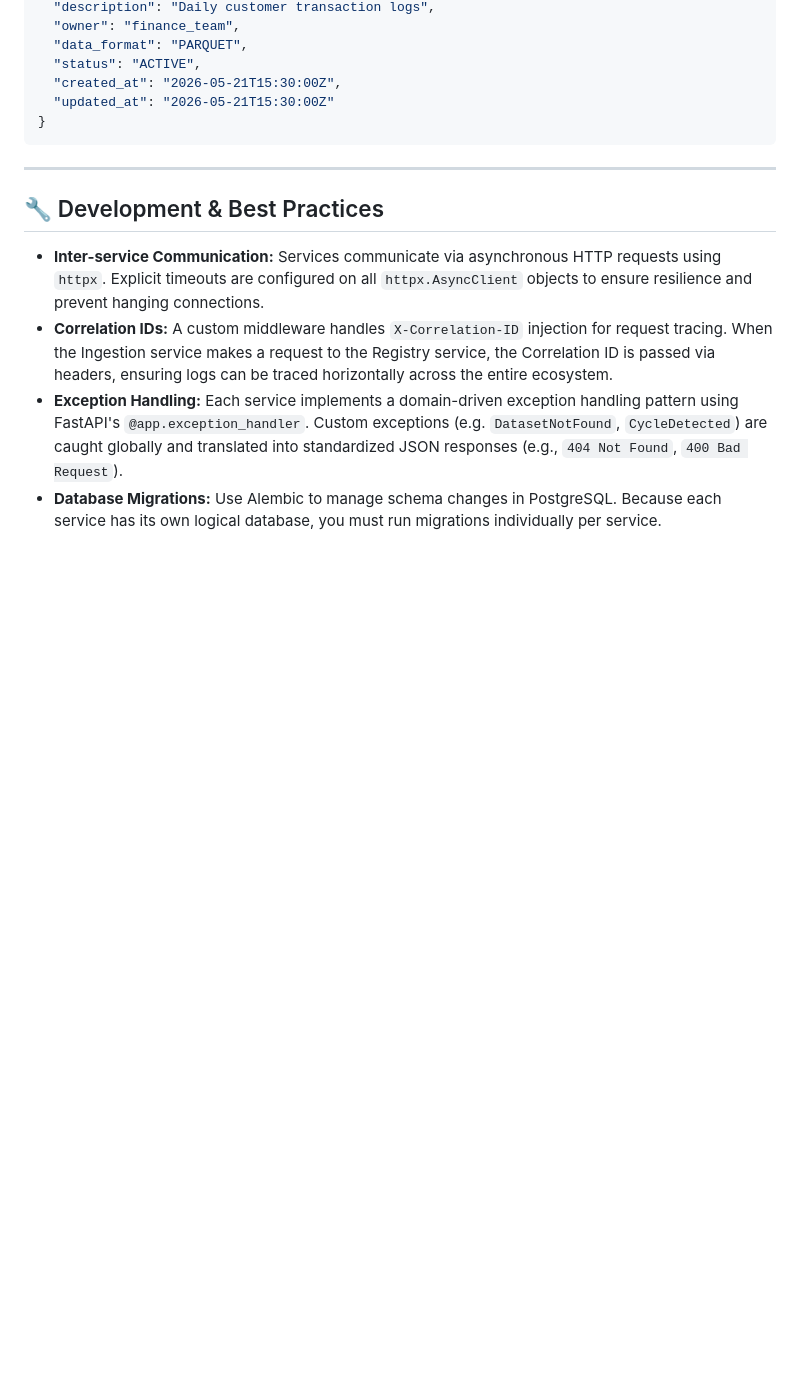
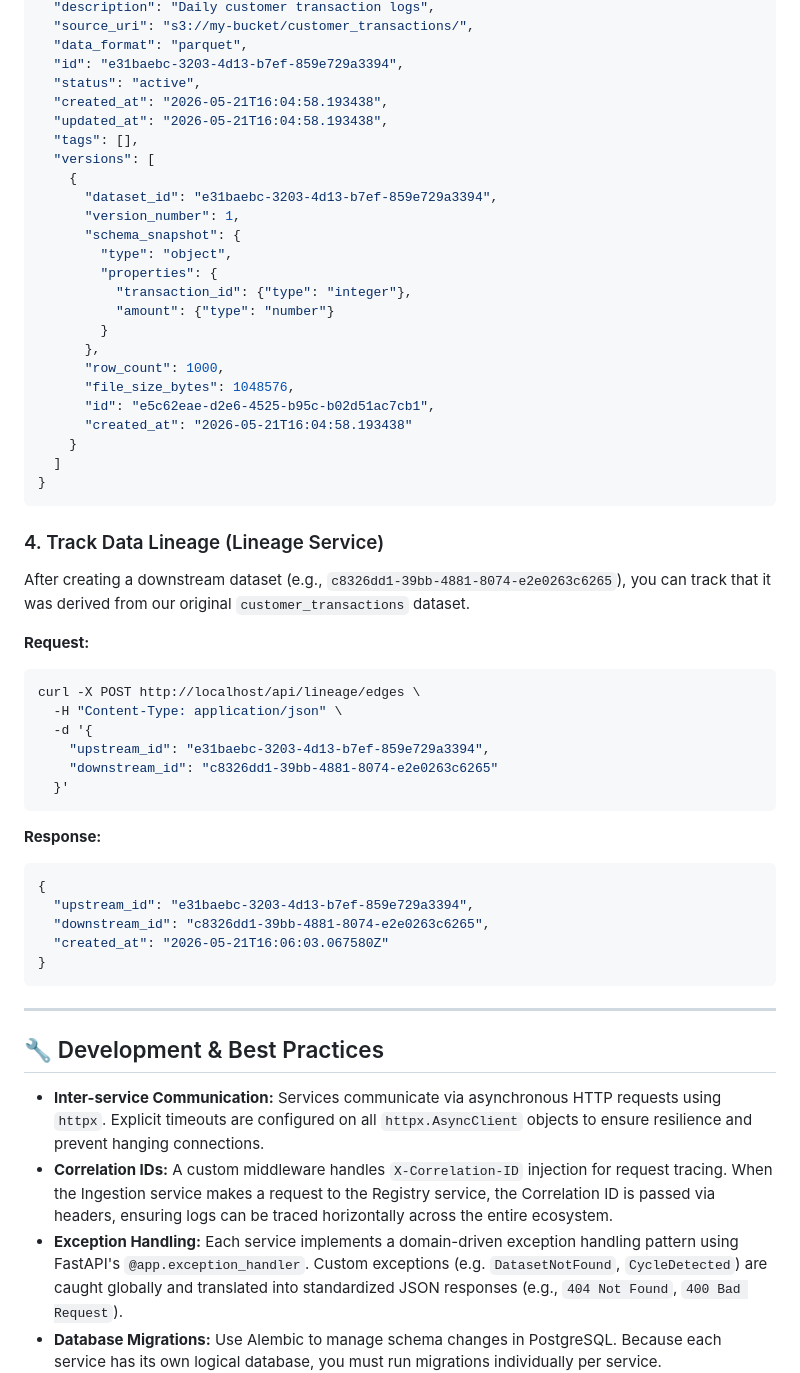
Before and after one commit to OmarEssameldinMousa/Mini-Data-Catalog, a Markdown page: README.md, the part around one of its changes. Rendered like a GitHub page; blank space fills up the shorter version.

````diff
--- a/README.md
+++ b/README.md
@@ -204,9 +252,49 @@ curl -X POST http://localhost/api/registry/datasets/ \
   "description": "Daily customer transaction logs",
-  "owner": "finance_team",
-  "data_format": "PARQUET",
-  "status": "ACTIVE",
-  "created_at": "2026-05-21T15:30:00Z",
-  "updated_at": "2026-05-21T15:30:00Z"
+  "source_uri": "s3://my-bucket/customer_transactions/",
+  "data_format": "parquet",
+  "id": "e31baebc-3203-4d13-b7ef-859e729a3394",
+  "status": "active",
+  "created_at": "2026-05-21T16:04:58.193438",
+  "updated_at": "2026-05-21T16:04:58.193438",
+  "tags": [],
+  "versions": [
+    {
+      "dataset_id": "e31baebc-3203-4d13-b7ef-859e729a3394",
+      "version_number": 1,
+      "schema_snapshot": {
+        "type": "object",
+        "properties": {
+          "transaction_id": {"type": "integer"},
+          "amount": {"type": "number"}
+        }
+      },
+      "row_count": 1000,
+      "file_size_bytes": 1048576,
+      "id": "e5c62eae-d2e6-4525-b95c-b02d51ac7cb1",
+      "created_at": "2026-05-21T16:04:58.193438"
+    }
+  ]
+}
+```
+
+### 4. Track Data Lineage (Lineage Service)
+After creating a downstream dataset (e.g., `c8326dd1-39bb-4881-8074-e2e0263c6265`), you can track that it was derived from our original `customer_transactions` dataset.
+
+**Request:**
+```bash
+curl -X POST http://localhost/api/lineage/edges \
+  -H "Content-Type: application/json" \
+  -d '{
+    "upstream_id": "e31baebc-3203-4d13-b7ef-859e729a3394",
+    "downstream_id": "c8326dd1-39bb-4881-8074-e2e0263c6265"
+  }'
+```
+**Response:**
+```json
+{
+  "upstream_id": "e31baebc-3203-4d13-b7ef-859e729a3394",
+  "downstream_id": "c8326dd1-39bb-4881-8074-e2e0263c6265",
+  "created_at": "2026-05-21T16:06:03.067580Z"
 }
 ```
 
````
Also changed, not shown: other parts of README.md (+52 -4 lines).
